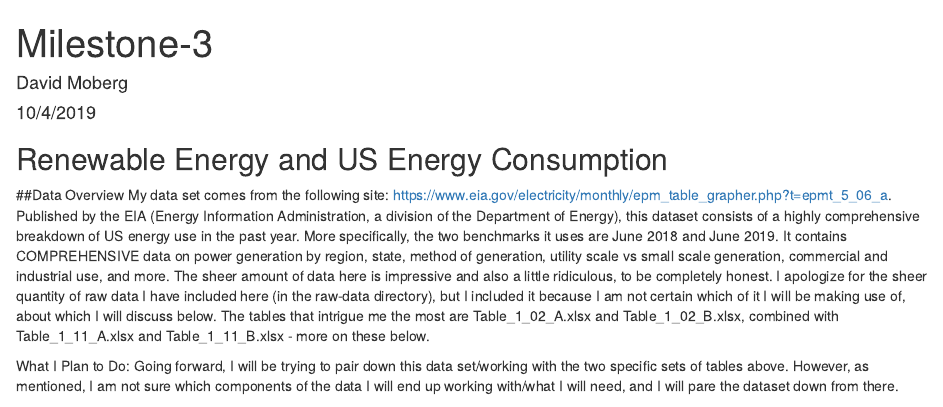
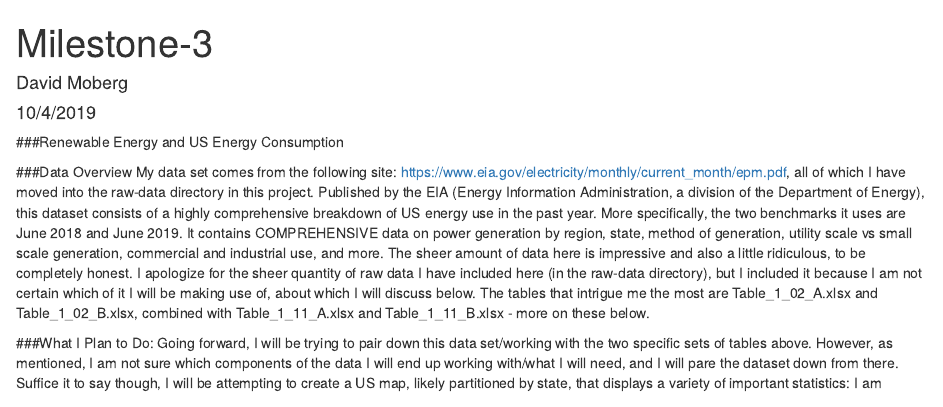
Before and after one commit to davidmoberg/Milestone-3, an R Markdown document (Milestone3.Rmd): the page in a window 1100 px wide, from its top. The pictures show the output file Milestone3.html that the author committed with the source, opened offline.

Commit message:
Final commit of milestone 3

````diff
--- a/Milestone3.Rmd
+++ b/Milestone3.Rmd
@@ -12,11 +12,10 @@ library(readr)
 library(readxl)
 ```
 
-## Renewable Energy and US Energy Consumption
+###Renewable Energy and US Energy Consumption
 
-##Data Overview
-My data set comes from the following site: https://www.eia.gov/electricity/monthly/epm_table_grapher.php?t=epmt_5_06_a. Published by the EIA (Energy Information Administration, a division of the Department of Energy), this dataset consists of a highly comprehensive breakdown of US energy use in the past year. More specifically, the two benchmarks it uses are June 2018 and June 2019. It contains COMPREHENSIVE data on power generation by region, state, method of generation, utility scale vs small scale generation, commercial and industrial use, and more. The sheer amount of data here is impressive and also a little ridiculous, to be completely honest. I apologize for the sheer quantity of raw data I have included here (in the raw-data directory), but I included it because I am not certain which of it I will be making use of, about which I will discuss below. The tables that intrigue me the most are Table_1_02_A.xlsx and Table_1_02_B.xlsx, combined with Table_1_11_A.xlsx and Table_1_11_B.xlsx - more on these below.
+###Data Overview
+My data set comes from the following site: https://www.eia.gov/electricity/monthly/current_month/epm.pdf, all of which I have moved into the raw-data directory in this project. Published by the EIA (Energy Information Administration, a division of the Department of Energy), this dataset consists of a highly comprehensive breakdown of US energy use in the past year. More specifically, the two benchmarks it uses are June 2018 and June 2019. It contains COMPREHENSIVE data on power generation by region, state, method of generation, utility scale vs small scale generation, commercial and industrial use, and more. The sheer amount of data here is impressive and also a little ridiculous, to be completely honest. I apologize for the sheer quantity of raw data I have included here (in the raw-data directory), but I included it because I am not certain which of it I will be making use of, about which I will discuss below. The tables that intrigue me the most are Table_1_02_A.xlsx and Table_1_02_B.xlsx, combined with Table_1_11_A.xlsx and Table_1_11_B.xlsx - more on these below.
 
 
-What I Plan to Do:
-  Going forward, I will be trying to pair down this data set/working with the two specific sets of tables above. However, as mentioned, I am not sure which components of the data I will end up working with/what I will need, and I will pare the dataset down from there. Suffice it to say though, I will be attempting to create a US map, likely partitioned by state, that displays a variety of important statistics: I am interested each states' total electricity consumption, and, critically: its per capita/overall renewable energy generation percentage. I was a big fan of Debi Gonzalez's final project - "The Sunshine State Turns Purple" that provided a very comprehensive breakdown of the electoral impact and demographics in Florida during the 2016 Presidential election. It was a very comprehensive, geographically based, graphic
+###What I Plan to Do:
````
Also changed, not shown: Milestone3.html, Milestone3.Rmd (3 more changed lines).
